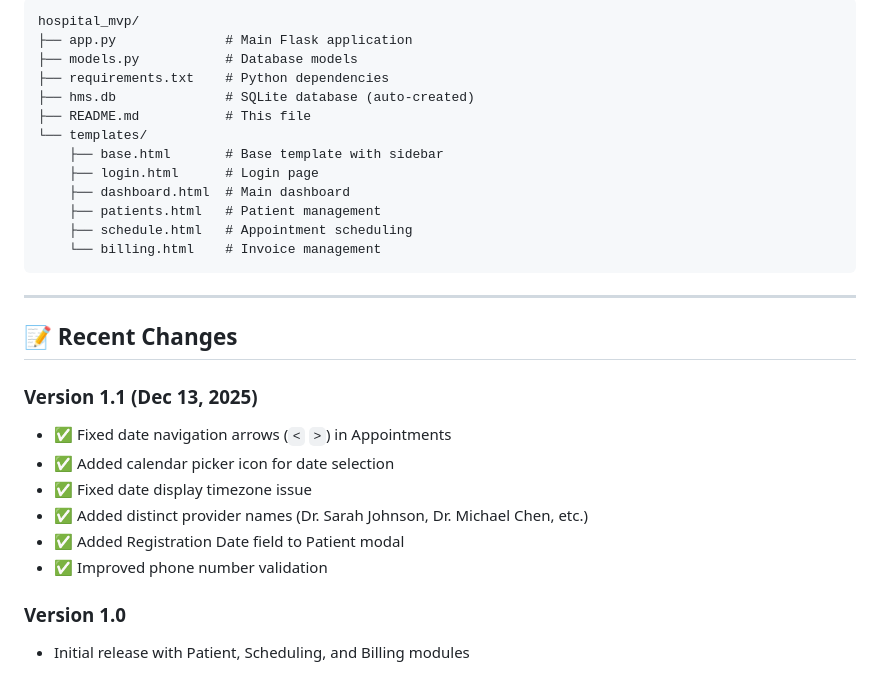
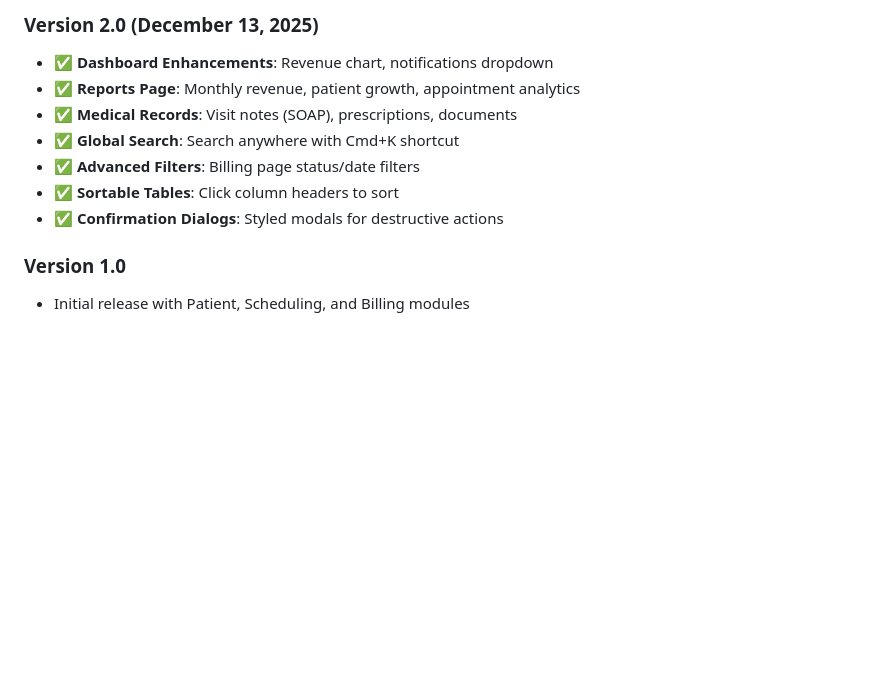
Before and after one commit to MatthewKuilan/hospital_mvp, a Markdown page: README.md, the part around the change printed below. Rendered like a GitHub page; blank space fills up the shorter version.

````diff
--- a/README.md
+++ b/README.md
@@ -140,31 +137,12 @@ python3 app.py
 
-```
-hospital_mvp/
-├── app.py              # Main Flask application
-├── models.py           # Database models
-├── requirements.txt    # Python dependencies
-├── hms.db              # SQLite database (auto-created)
-├── README.md           # This file
-└── templates/
-    ├── base.html       # Base template with sidebar
-    ├── login.html      # Login page
-    ├── dashboard.html  # Main dashboard
-    ├── patients.html   # Patient management
-    ├── schedule.html   # Appointment scheduling
-    └── billing.html    # Invoice management
-```
-
----
-
-## 📝 Recent Changes
-
-### Version 1.1 (Dec 13, 2025)
-- ✅ Fixed date navigation arrows (`<` `>`) in Appointments
-- ✅ Added calendar picker icon for date selection
-- ✅ Fixed date display timezone issue
-- ✅ Added distinct provider names (Dr. Sarah Johnson, Dr. Michael Chen, etc.)
-- ✅ Added Registration Date field to Patient modal
-- ✅ Improved phone number validation
+### Version 2.0 (December 13, 2025)
+- ✅ **Dashboard Enhancements**: Revenue chart, notifications dropdown
+- ✅ **Reports Page**: Monthly revenue, patient growth, appointment analytics
+- ✅ **Medical Records**: Visit notes (SOAP), prescriptions, documents
+- ✅ **Global Search**: Search anywhere with Cmd+K shortcut
+- ✅ **Advanced Filters**: Billing page status/date filters
+- ✅ **Sortable Tables**: Click column headers to sort
+- ✅ **Confirmation Dialogs**: Styled modals for destructive actions
 
 ### Version 1.0
 - Initial release with Patient, Scheduling, and Billing modules
````
Also changed, not shown: other parts of README.md (+68 -71 lines).
